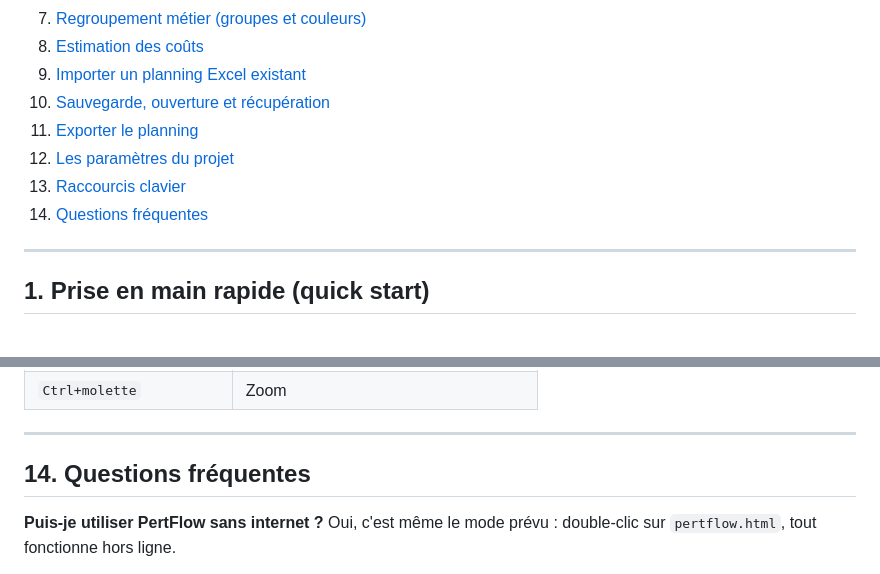
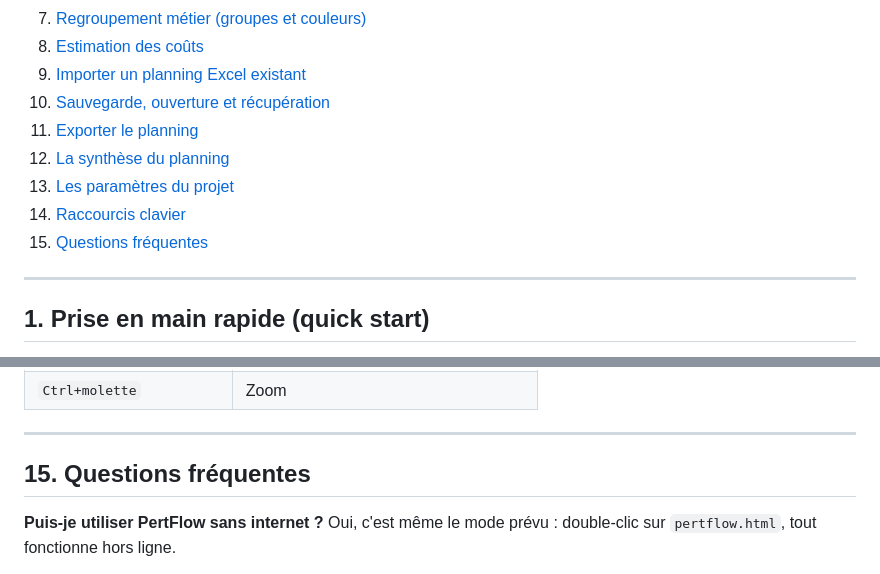
Before and after one commit to laguiche/pertflow, a Markdown page: docs/manuel-utilisateur.md, 2 parts joined by grey strips. Rendered like a GitHub page.

```diff
--- a/docs/manuel-utilisateur.md
+++ b/docs/manuel-utilisateur.md
@@ -33,9 +33,10 @@ et le chemin critique, puis vous permet d'exporter le résultat (image, PDF, Exc
 9. [Importer un planning Excel existant](#9-importer-un-planning-excel-existant)
 10. [Sauvegarde, ouverture et récupération](#10-sauvegarde-ouverture-et-récupération)
 11. [Exporter le planning](#11-exporter-le-planning)
-12. [Les paramètres du projet](#12-les-paramètres-du-projet)
-13. [Raccourcis clavier](#13-raccourcis-clavier)
-14. [Questions fréquentes](#14-questions-fréquentes)
+12. [La synthèse du planning](#12-la-synthèse-du-planning)
+13. [Les paramètres du projet](#13-les-paramètres-du-projet)
+14. [Raccourcis clavier](#14-raccourcis-clavier)
+15. [Questions fréquentes](#15-questions-fréquentes)
 
 ---
 
@@ -548,7 +579,7 @@ Le bouton **⚙ Paramètres** regroupe les réglages, tous **enregistrés** dans
 
 ---
 
-## 14. Questions fréquentes
+## 15. Questions fréquentes
 
 **Puis-je utiliser PertFlow sans internet ?**
 Oui, c'est même le mode prévu : double-clic sur `pertflow.html`, tout fonctionne hors ligne.
```
Also changed, not shown: other parts of docs/manuel-utilisateur.md (+32 -2 lines), CLAUDE.md (+2 -1 lines), docs/historique-sessions.md (+40 -0 lines), docs/images/manuel/synthese.png (added), 7 other files.
